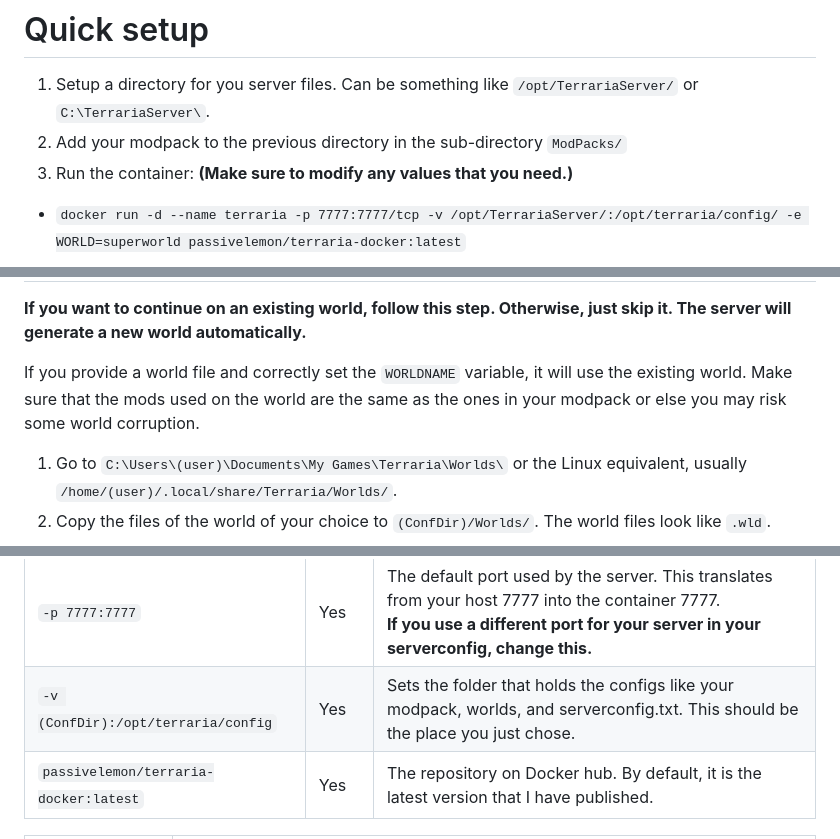
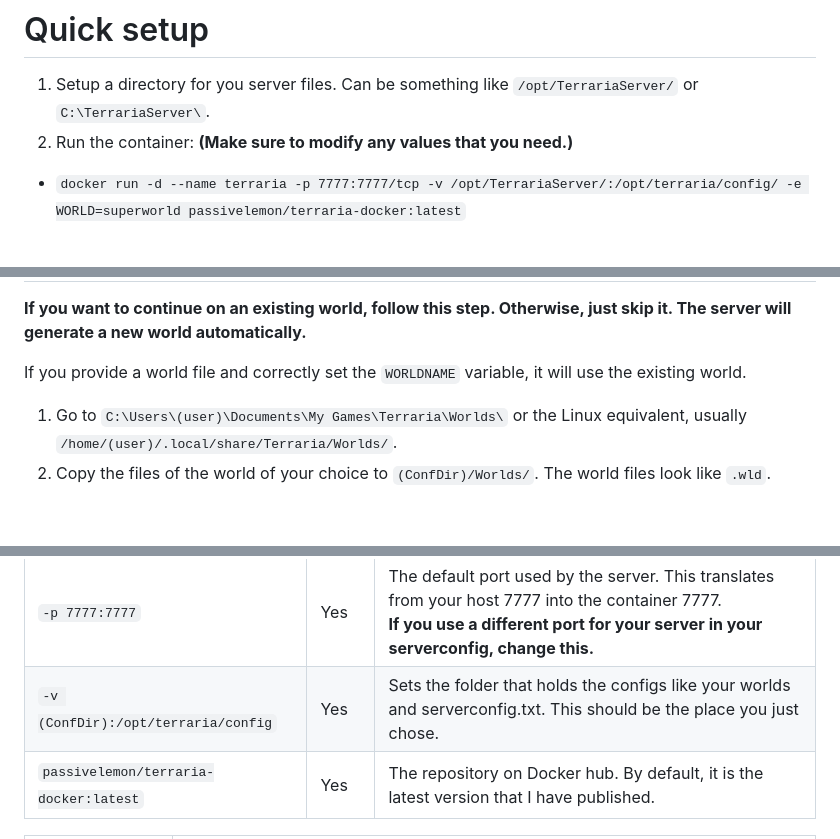
Before and after one commit to PassiveLemon/terraria-docker, a Markdown page: README.md, 3 parts joined by grey strips. GitHub-like rendering; blank space fills up the shorter version.

Commit message:
Fix: Remove modpack references

````diff
--- a/README.md
+++ b/README.md
@@ -11,7 +11,6 @@ Setup guide is also in the [Wiki](https://github.com/PassiveLemon/terraria-docke
 
 # Quick setup
 1. Setup a directory for you server files. Can be something like `/opt/TerrariaServer/` or `C:\TerrariaServer\`.
-2. Add your modpack to the previous directory in the sub-directory `ModPacks/`
 3. Run the container: <b>(Make sure to modify any values that you need.)</b>
   - ```docker run -d --name terraria -p 7777:7777/tcp -v /opt/TerrariaServer/:/opt/terraria/config/ -e WORLD=superworld passivelemon/terraria-docker:latest```
 4. Set up port forwarding.
@@ -58,7 +57,7 @@ Journey mode variables are not supported in the Dockerfile variable statements.
 # 3. Worlds
 <b> If you want to continue on an existing world, follow this step. Otherwise, just skip it. The server will generate a new world automatically.</b>
 
-If you provide a world file and correctly set the `WORLDNAME` variable, it will use the existing world. Make sure that the mods used on the world are the same as the ones in your modpack or else you may risk some world corruption. </br>
+If you provide a world file and correctly set the `WORLDNAME` variable, it will use the existing world. </br>
 
 1. Go to `C:\Users\(user)\Documents\My Games\Terraria\Worlds\` or the Linux equivalent, usually `/home/(user)/.local/share/Terraria/Worlds/`. </br>
 2. Copy the files of the world of your choice to `(ConfDir)/Worlds/`. The world files look like `.wld`. </br>
@@ -97,7 +96,7 @@ services:
 | `-d` | Yes | Will run the container in the background. |
 | `--name (container name)` | No | Sets the name of the container to the following string. You can change this to whatever you want. |
 | `-p 7777:7777` | Yes | The default port used by the server. This translates from your host 7777 into the container 7777. <br><b>If you use a different port for your server in your serverconfig, change this.</b></br> |
-| `-v (ConfDir):/opt/terraria/config` | Yes | Sets the folder that holds the configs like your modpack, worlds, and serverconfig.txt. This should be the place you just chose. |
+| `-v (ConfDir):/opt/terraria/config` | Yes | Sets the folder that holds the configs like your worlds and serverconfig.txt. This should be the place you just chose. |
 | `passivelemon/terraria-docker:latest` | Yes | The repository on Docker hub. By default, it is the latest version that I have published. |
 
 | Tag | Purpose |
````
Also changed, not shown: other parts of README.md (+0 -2 lines).
